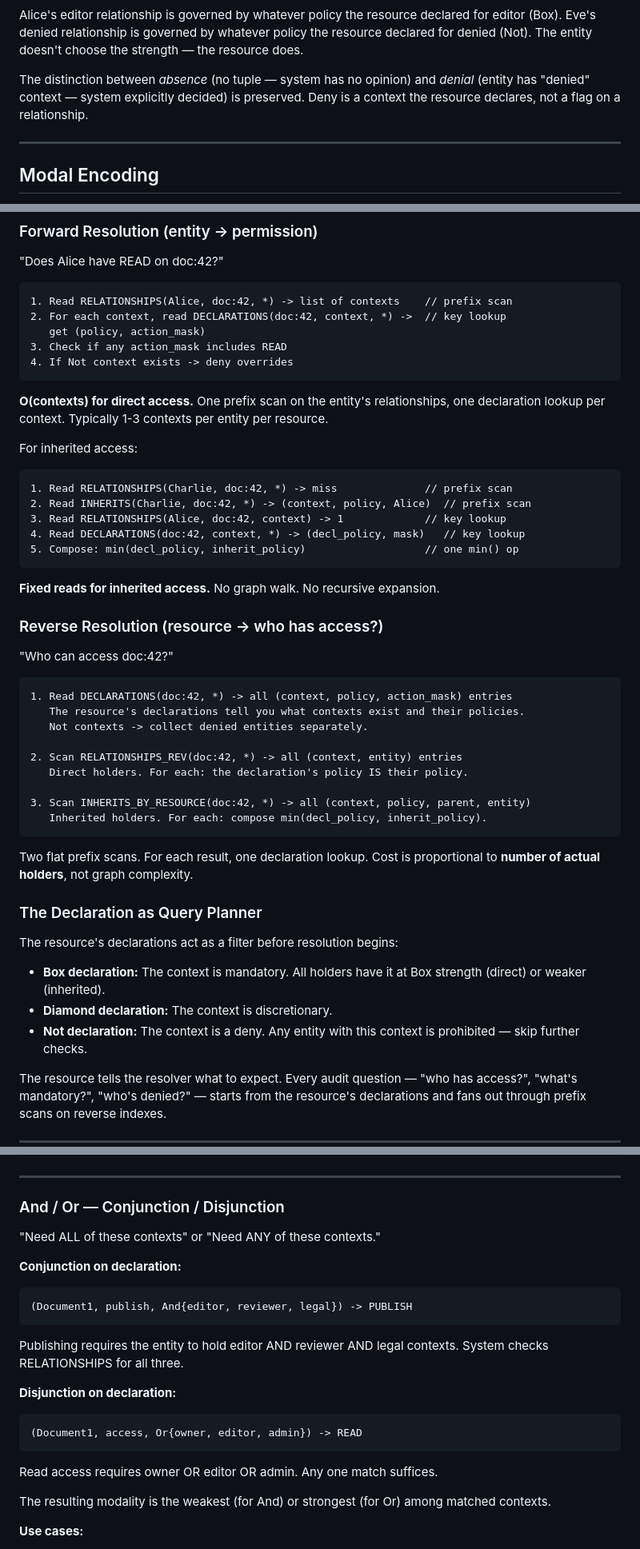
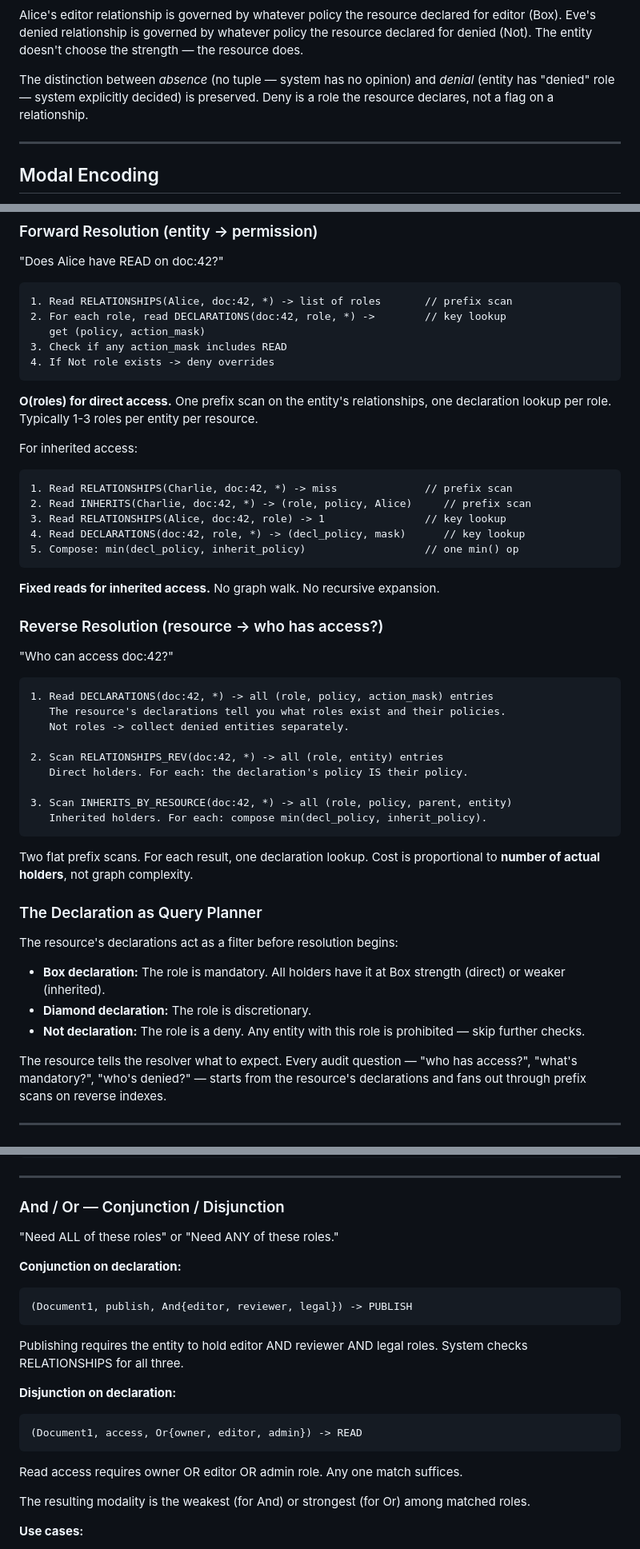
Before and after one commit to tzvibm/capbit, a Markdown page: capbit_2.0.md, 3 parts joined by grey strips. Shown at 80% size. Drawn GitHub-style.

````diff
--- a/capbit_2.0.md
+++ b/capbit_2.0.md
@@ -219,7 +221,7 @@ The resource declares three contexts. Each has a policy and an action mask. "Den
 
 Alice's editor relationship is governed by whatever policy the resource declared for editor (Box). Eve's denied relationship is governed by whatever policy the resource declared for denied (Not). The entity doesn't choose the strength — the resource does.
 
-The distinction between *absence* (no tuple — system has no opinion) and *denial* (entity has "denied" context — system explicitly decided) is preserved. Deny is a context the resource declares, not a flag on a relationship.
+The distinction between *absence* (no tuple — system has no opinion) and *denial* (entity has "denied" role — system explicitly decided) is preserved. Deny is a role the resource declares, not a flag on a relationship.
 
 ---
 
@@ -340,22 +342,22 @@ For inherited access, the inheritance policy can only weaken: a Diamond inherita
 "Does Alice have READ on doc:42?"
 
 ```
-1. Read RELATIONSHIPS(Alice, doc:42, *) -> list of contexts    // prefix scan
-2. For each context, read DECLARATIONS(doc:42, context, *) ->  // key lookup
+1. Read RELATIONSHIPS(Alice, doc:42, *) -> list of roles       // prefix scan
+2. For each role, read DECLARATIONS(doc:42, role, *) ->        // key lookup
    get (policy, action_mask)
 3. Check if any action_mask includes READ
-4. If Not context exists -> deny overrides
+4. If Not role exists -> deny overrides
 ```
 
-**O(contexts) for direct access.** One prefix scan on the entity's relationships, one declaration lookup per context. Typically 1-3 contexts per entity per resource.
+**O(roles) for direct access.** One prefix scan on the entity's relationships, one declaration lookup per role. Typically 1-3 roles per entity per resource.
 
 For inherited access:
 
 ```
 1. Read RELATIONSHIPS(Charlie, doc:42, *) -> miss              // prefix scan
-2. Read INHERITS(Charlie, doc:42, *) -> (context, policy, Alice)  // prefix scan
-3. Read RELATIONSHIPS(Alice, doc:42, context) -> 1             // key lookup
-4. Read DECLARATIONS(doc:42, context, *) -> (decl_policy, mask)   // key lookup
+2. Read INHERITS(Charlie, doc:42, *) -> (role, policy, Alice)     // prefix scan
+3. Read RELATIONSHIPS(Alice, doc:42, role) -> 1                // key lookup
+4. Read DECLARATIONS(doc:42, role, *) -> (decl_policy, mask)      // key lookup
 5. Compose: min(decl_policy, inherit_policy)                   // one min() op
 ```
 
@@ -366,14 +368,14 @@ For inherited access:
 "Who can access doc:42?"
 
 ```
-1. Read DECLARATIONS(doc:42, *) -> all (context, policy, action_mask) entries
-   The resource's declarations tell you what contexts exist and their policies.
-   Not contexts -> collect denied entities separately.
+1. Read DECLARATIONS(doc:42, *) -> all (role, policy, action_mask) entries
+   The resource's declarations tell you what roles exist and their policies.
+   Not roles -> collect denied entities separately.
 
-2. Scan RELATIONSHIPS_REV(doc:42, *) -> all (context, entity) entries
+2. Scan RELATIONSHIPS_REV(doc:42, *) -> all (role, entity) entries
    Direct holders. For each: the declaration's policy IS their policy.
 
-3. Scan INHERITS_BY_RESOURCE(doc:42, *) -> all (context, policy, parent, entity)
+3. Scan INHERITS_BY_RESOURCE(doc:42, *) -> all (role, policy, parent, entity)
    Inherited holders. For each: compose min(decl_policy, inherit_policy).
 ```
 
@@ -383,9 +385,9 @@ Two flat prefix scans. For each result, one declaration lookup. Cost is proporti
 
 The resource's declarations act as a filter before resolution begins:
 
-- **Box declaration:** The context is mandatory. All holders have it at Box strength (direct) or weaker (inherited).
-- **Diamond declaration:** The context is discretionary.
-- **Not declaration:** The context is a deny. Any entity with this context is prohibited — skip further checks.
+- **Box declaration:** The role is mandatory. All holders have it at Box strength (direct) or weaker (inherited).
+- **Diamond declaration:** The role is discretionary.
+- **Not declaration:** The role is a deny. Any entity with this role is prohibited — skip further checks.
 
 The resource tells the resolver what to expect. Every audit question — "who has access?", "what's mandatory?", "who's denied?" — starts from the resource's declarations and fans out through prefix scans on reverse indexes.
 
@@ -534,21 +536,21 @@ Diamond-geq-1 = Diamond                     at least one = possible
 
 ### And / Or — Conjunction / Disjunction
 
-"Need ALL of these contexts" or "Need ANY of these contexts."
+"Need ALL of these roles" or "Need ANY of these roles."
 
 **Conjunction on declaration:**
 ```
 (Document1, publish, And{editor, reviewer, legal}) -> PUBLISH
 ```
-Publishing requires the entity to hold editor AND reviewer AND legal contexts. System checks RELATIONSHIPS for all three.
+Publishing requires the entity to hold editor AND reviewer AND legal roles. System checks RELATIONSHIPS for all three.
 
 **Disjunction on declaration:**
 ```
 (Document1, access, Or{owner, editor, admin}) -> READ
 ```
-Read access requires owner OR editor OR admin. Any one match suffices.
+Read access requires owner OR editor OR admin role. Any one match suffices.
 
-The resulting modality is the weakest (for And) or strongest (for Or) among matched contexts.
+The resulting modality is the weakest (for And) or strongest (for Or) among matched roles.
 
 **Use cases:**
 - Separation of duties: And{author, reviewer, approver}
````
Also changed, not shown: other parts of capbit_2.0.md (+38 -36 lines).
